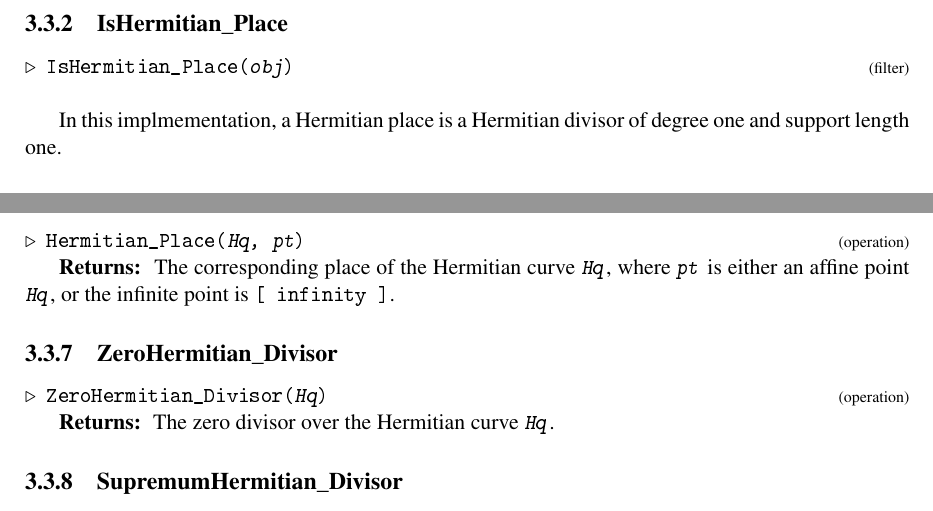
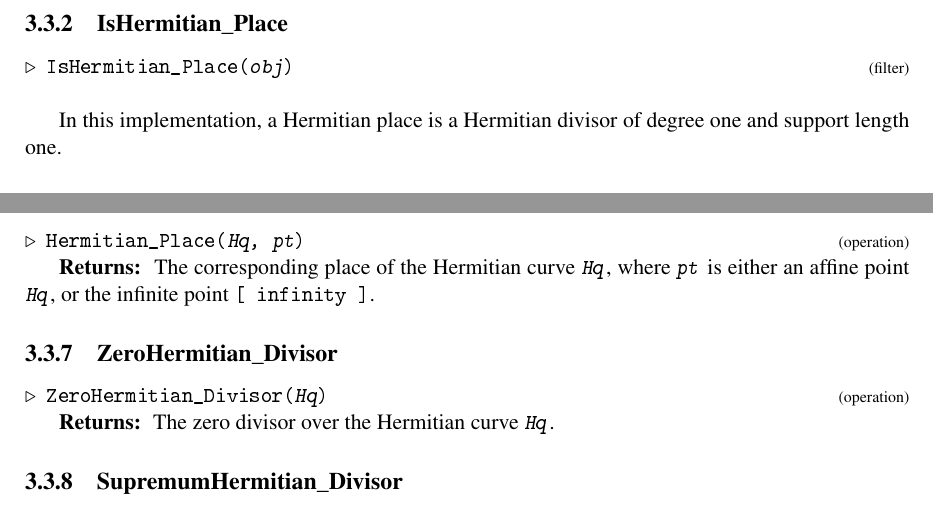
Before and after one commit to nagygp/Hermitian, a LaTeX thesis (doc/main.tex): two parts of page 13 of 23, joined at a grey line, cut so that both start at the same text. The pictures show the PDF file doc/manual.pdf that the author committed with the source; the source files are stored in an older character set and shown here as Unicode.

Commit message:
Small doc fixes

```diff
--- a/doc/main.tex
+++ b/doc/main.tex
@@ -470,7 +470,7 @@ of $H(q)$ is $q^3+1$.
 \label{RandomPlaceOfGivenDegreeOfHermitianuScoreCurve}
 }\hfill{\scriptsize (operation)}}\\
 \textbf{\indent Returns:\ }
- A random place of degree \mbox{\texttt{\mdseries\slshape d}} of the Hermitian curve \mbox{\texttt{\mdseries\slshape Hq}}, that is, a place defined over the field $GF(q^{2d})$. Notice that the place at infinity is has degree 1.
+ A random place of degree \mbox{\texttt{\mdseries\slshape d}} of the Hermitian curve \mbox{\texttt{\mdseries\slshape Hq}}, that is, a place defined over the field $GF(q^{2d})$. Notice that the place at infinity has degree 1.
 
 }
 
@@ -601,8 +601,8 @@ Hermitian curve $H(q):X^{q+1}=Y^q+Y$. Hermitian divisors form an additive commut
 }\hfill{\scriptsize (filter)}}\\
 
 
- In this implmementation, a Hermitian place is a Hermitian divisor of degree
-one and support length one. }
+ In this implementation, a Hermitian place is a Hermitian divisor of degree one
+and support length one. }
 
 
 
@@ -655,7 +655,7 @@ one and support length one. }
 \label{HermitianuScorePlace}
 }\hfill{\scriptsize (operation)}}\\
 \textbf{\indent Returns:\ }
- The corresponding place of the Hermitian curve \mbox{\texttt{\mdseries\slshape Hq}}, where \mbox{\texttt{\mdseries\slshape pt}} is either an affine point \mbox{\texttt{\mdseries\slshape Hq}}, or the infinite point is \texttt{[ infinity ]}.
+ The corresponding place of the Hermitian curve \mbox{\texttt{\mdseries\slshape Hq}}, where \mbox{\texttt{\mdseries\slshape pt}} is either an affine point \mbox{\texttt{\mdseries\slshape Hq}}, or the infinite point \texttt{[ infinity ]}.
 
 }
 
```
Also changed, not shown: doc/chap3.txt (+4 -4 lines), doc/chapBib.txt (+10 -9 lines), doc/manual.pdf, doc/main.tex (2 more changed lines), 8 other files.
